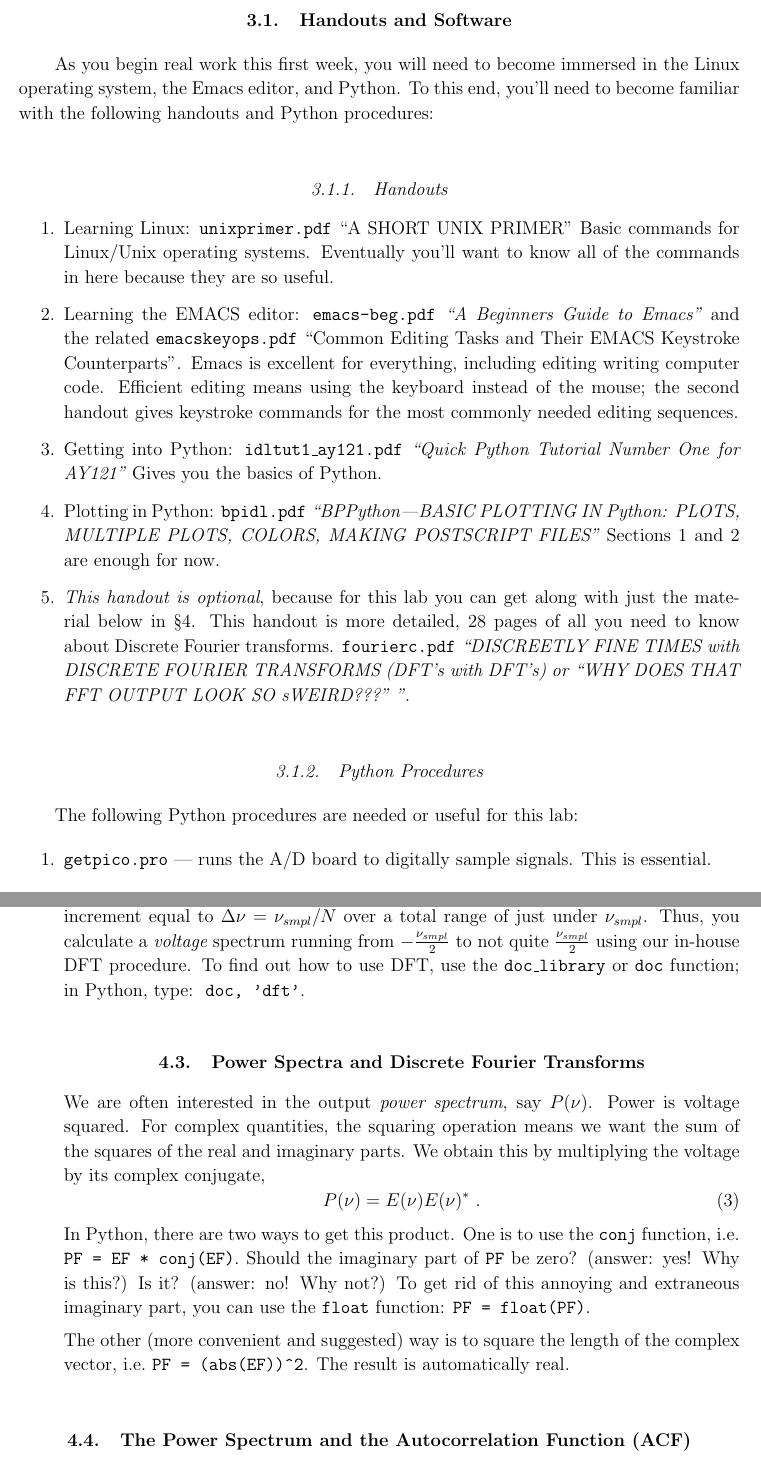
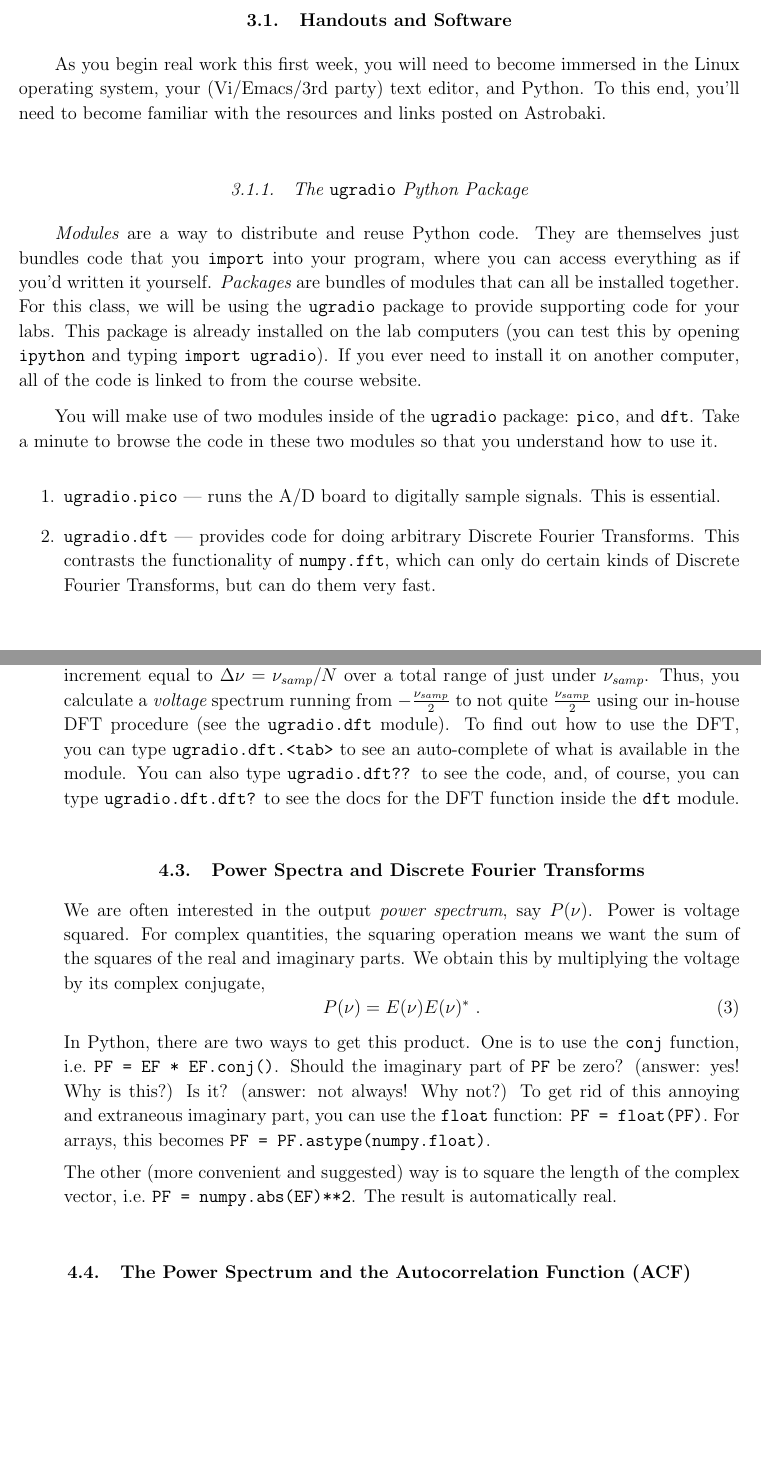
Before and after one commit to AaronParsons/ugradio, a LaTeX paper (lab_mixers/allmixers.tex): two parts of pages 4 and 10 of 21, joined at a grey line, cut so that both start at the same text, the shorter picture padded with empty space. Compiled offline with pdfLaTeX.

Commit message:
First pass at converting all IDL to Python in lab_mixers/allmixers

```diff
--- a/lab_mixers/allmixers.tex
+++ b/lab_mixers/allmixers.tex
@@ -95,46 +95,62 @@ by the end of the first week, you're behind. Here's how it should be:
 \label{nyquist}
 %
 \subsection{Handouts and Software}
+
 As you begin real work this first week, you will need to become immersed
-in the Linux operating system, the Emacs editor, and Python. To this end,
-you'll need to become familiar with the following handouts and Python
-procedures:
+in the Linux operating system, your (Vi/Emacs/3rd party) text editor, and Python. To this end,
+you'll need to become familiar with the resources and links posted on Astrobaki.
+% XXX link to astrobaki?
 
-\subsubsection{Handouts}
+%\subsubsection{Handouts}
+%\begin{enumerate}
+%\item Learning Linux: {\tt unixprimer.pdf} ``A SHORT UNIX PRIMER'' Basic
+%  commands for Linux/Unix operating systems. Eventually you'll want to
+%  know all of the commands in here because they are so useful.
+%
+%\item Learning the EMACS editor: {\tt emacs-beg.pdf} {\it ``A Beginners
+%  Guide to Emacs''} and the related {\tt emacskeyops.pdf} ``Common
+%  Editing Tasks and Their EMACS Keystroke Counterparts''. Emacs is
+%  excellent for everything, including editing writing computer
+%  code. Efficient editing means using the keyboard instead of the mouse;
+%  the second handout gives keystroke commands for the most commonly
+%  needed editing sequences.
+%
+%\item Getting into Python: {\tt idltut1\_ay121.pdf} {\it ``Quick Python
+%  Tutorial Number One for AY121''} Gives you the basics of Python.
+%
+%\item Plotting in Python: {\tt bpidl.pdf} {\it ``BPPython---BASIC PLOTTING IN
+%  Python: PLOTS, MULTIPLE PLOTS, COLORS, MAKING POSTSCRIPT FILES''} Sections
+%  1 and 2 are enough for now.
+%
+%\item {\it This handout is optional}, because for this lab you can get
+%  along with just the material below in \S \ref{pwrspectrum}. This handout
+%  is more detailed, 28 pages of all you need to know about Discrete
+%  Fourier transforms.  {\tt fourierc.pdf} {\it ``DISCREETLY FINE TIMES
+%    with DISCRETE FOURIER TRANSFORMS (DFT’s with DFT’s) or “WHY DOES
+%    THAT FFT OUTPUT LOOK SO sWEIRD???” ''}.
+%\end{enumerate}
+%
+\subsubsection{The {\tt ugradio} Python Package}
+
+{\it Modules} are a way to distribute and reuse Python code.  They are themselves
+just bundles code that you {\tt import} into your program, where you can
+access everything as if you'd written it yourself.  {\it Packages} are bundles
+of modules that can all be installed together.  For this class, we will be using
+the {\tt ugradio} package to provide supporting code for your labs.  This package
+is already installed on the lab computers (you can test this by opening {\tt ipython}
+and typing {\tt import ugradio}).  If you ever need to install it on another computer,
+all of the code is linked to from the course website.
+
+You will make use of two modules inside of the {\tt ugradio} package: {\tt pico}, and {\tt dft}.
+Take a minute to browse the code in these two modules so that you understand how to use it.
+
 \begin{enumerate}
-\item Learning Linux: {\tt unixprimer.pdf} ``A SHORT UNIX PRIMER'' Basic
-  commands for Linux/Unix operating systems. Eventually you'll want to
-  know all of the commands in here because they are so useful.
 
-\item Learning the EMACS editor: {\tt emacs-beg.pdf} {\it ``A Beginners
-  Guide to Emacs''} and the related {\tt emacskeyops.pdf} ``Common
-  Editing Tasks and Their EMACS Keystroke Counterparts''. Emacs is
-  excellent for everything, including editing writing computer
-  code. Efficient editing means using the keyboard instead of the mouse;
-  the second handout gives keystroke commands for the most commonly
-  needed editing sequences.
+\item {\tt ugradio.pico} --- runs the A/D board to digitally sample signals. This is essential.
 
-\item Getting into Python: {\tt idltut1\_ay121.pdf} {\it ``Quick Python
-  Tutorial Number One for AY121''} Gives you the basics of Python.
-
-\item Plotting in Python: {\tt bpidl.pdf} {\it ``BPPython---BASIC PLOTTING IN
-  Python: PLOTS, MULTIPLE PLOTS, COLORS, MAKING POSTSCRIPT FILES''} Sections
-  1 and 2 are enough for now.
-
-\item {\it This handout is optional}, because for this lab you can get
-  along with just the material below in \S \ref{pwrspectrum}. This handout
-  is more detailed, 28 pages of all you need to know about Discrete
-  Fourier transforms.  {\tt fourierc.pdf} {\it ``DISCREETLY FINE TIMES
-    with DISCRETE FOURIER TRANSFORMS (DFT’s with DFT’s) or “WHY DOES
-    THAT FFT OUTPUT LOOK SO sWEIRD???” ''}.
-\end{enumerate}
-%
-\subsubsection{Python Procedures}
-The  following Python procedures are needed or useful for this
-lab: \begin{enumerate}
-
-\item {\tt getpico.pro} --- runs the A/D board to digitally sample
-  signals. This is essential.
+\item {\tt ugradio.dft} --- provides code for doing arbitrary Discrete Fourier Transforms.  This
+contrasts the functionality of {\tt numpy.fft}, which can only do certain kinds of
+Discrete Fourier Transforms, but can do them very fast.
 
 %\item {\tt srs1\_frq.pro} --- sets the frequency of one of the SRS
 %  function generators. If you are lazy, you can set the SRSs by hand. If
@@ -407,14 +433,16 @@ this sum, you need to specify: \begin{enumerate}
 \item The output is a function of frequency, so you have to specify the
   frequencies for which you want the output $E(\nu)$. I {\it strongly}
   suggest that, {\it at first}, you calculate the the output for $N$
-  frequencies running from $-{\nu_{smpl} \over 2}$ to $+{\nu_{smpl}
+  frequencies running from $-{\nu_{samp} \over 2}$ to $+{\nu_{samp}
     \over 2} \left( 1 - {2 \over N} \right)$. This makes the frequency
-  increment equal to $\Delta \nu = \nu_{smpl}/N$ over a total range of
-  just under $\nu_{smpl}$. Thus, you calculate a {\it voltage} spectrum
-  running from $-{\nu_{smpl} \over 2}$ to not quite ${\nu_{smpl} \over
-    2}$ using our in-house DFT procedure. To find out how to use DFT,
-  use the {\tt doc\_library} or {\tt doc} function; in Python,
-  type:\ \ {\tt doc, 'dft'}.
+  increment equal to $\Delta \nu = \nu_{samp}/N$ over a total range of
+  just under $\nu_{samp}$. Thus, you calculate a {\it voltage} spectrum
+  running from $-{\nu_{samp} \over 2}$ to not quite ${\nu_{samp} \over
+    2}$ using our in-house DFT procedure (see the {\tt ugradio.dft} module).
+To find out how to use the DFT, you can type {\tt ugradio.dft.<tab>} to see an
+auto-complete of what is available in the module.  You can also type {\tt ugradio.dft??} to see
+the code, and, of course, you can type {\tt ugradio.dft.dft?} to see the docs for
+the DFT function inside the {\tt dft} module.
 
 \subsection{Power Spectra and Discrete Fourier Transforms}
 \label{pwrspect}
@@ -430,14 +458,14 @@ P(\nu) = E(\nu) E(\nu)^* \ .
 \end{equation}
 %
 \noindent In Python, there are two ways to get this product.  One is to use
-the \verb$conj$ function, i.e.\ {\tt PF = EF * conj(EF)}.  Should the
+the \verb$conj$ function, i.e.\ {\tt PF = EF * EF.conj()}.  Should the
 imaginary part of \verb$PF$ be zero? (answer: yes! Why is this?) Is it?
-(answer: no! Why not?) To get rid of this annoying and extraneous
+(answer: not always! Why not?) To get rid of this annoying and extraneous
 imaginary part, you can use the \verb$float$ function:
-\verb$PF = float(PF)$.
+\verb$PF = float(PF)$. For arrays, this becomes {\tt PF = PF.astype(numpy.float)}.
 
 The other (more convenient and suggested) way is to square the length of
-the complex vector, i.e.\ \verb$PF = (abs(EF))^2$. The result is
+the complex vector, i.e.\ \verb$PF = numpy.abs(EF)**2$. The result is
 automatically real.
 
 \end{enumerate}
```
Also changed, not shown: lab_mixers/allmixers.pdf, lab_mixers/allmixers.tex (116 more changed lines), 1 other file.
